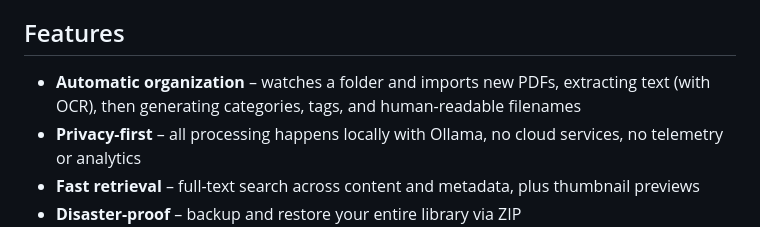
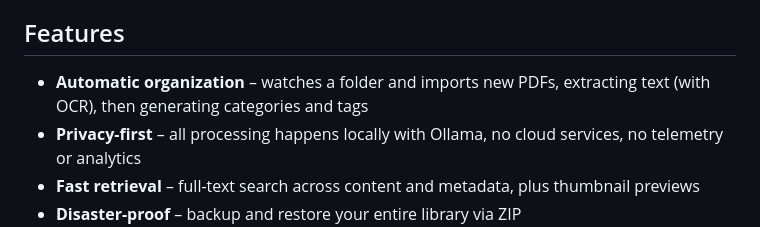
Before and after one commit to imkrishsub/filefolio, a Markdown page: README.md, the part around the change. GitHub-like rendering.

Commit message:
Fix README to not claim auto-renaming (not implemented)

```diff
--- a/README.md
+++ b/README.md
@@ -18,7 +18,7 @@ FileFolio watches a folder, uses a local LLM via Ollama to analyze each PDF, and
 
 ## Features
 
-- **Automatic organization** – watches a folder and imports new PDFs, extracting text (with OCR), then generating categories, tags, and human-readable filenames
+- **Automatic organization** – watches a folder and imports new PDFs, extracting text (with OCR), then generating categories and tags
 - **Privacy-first** – all processing happens locally with Ollama, no cloud services, no telemetry or analytics
 - **Fast retrieval** – full-text search across content and metadata, plus thumbnail previews
 - **Disaster-proof** – backup and restore your entire library via ZIP
```
